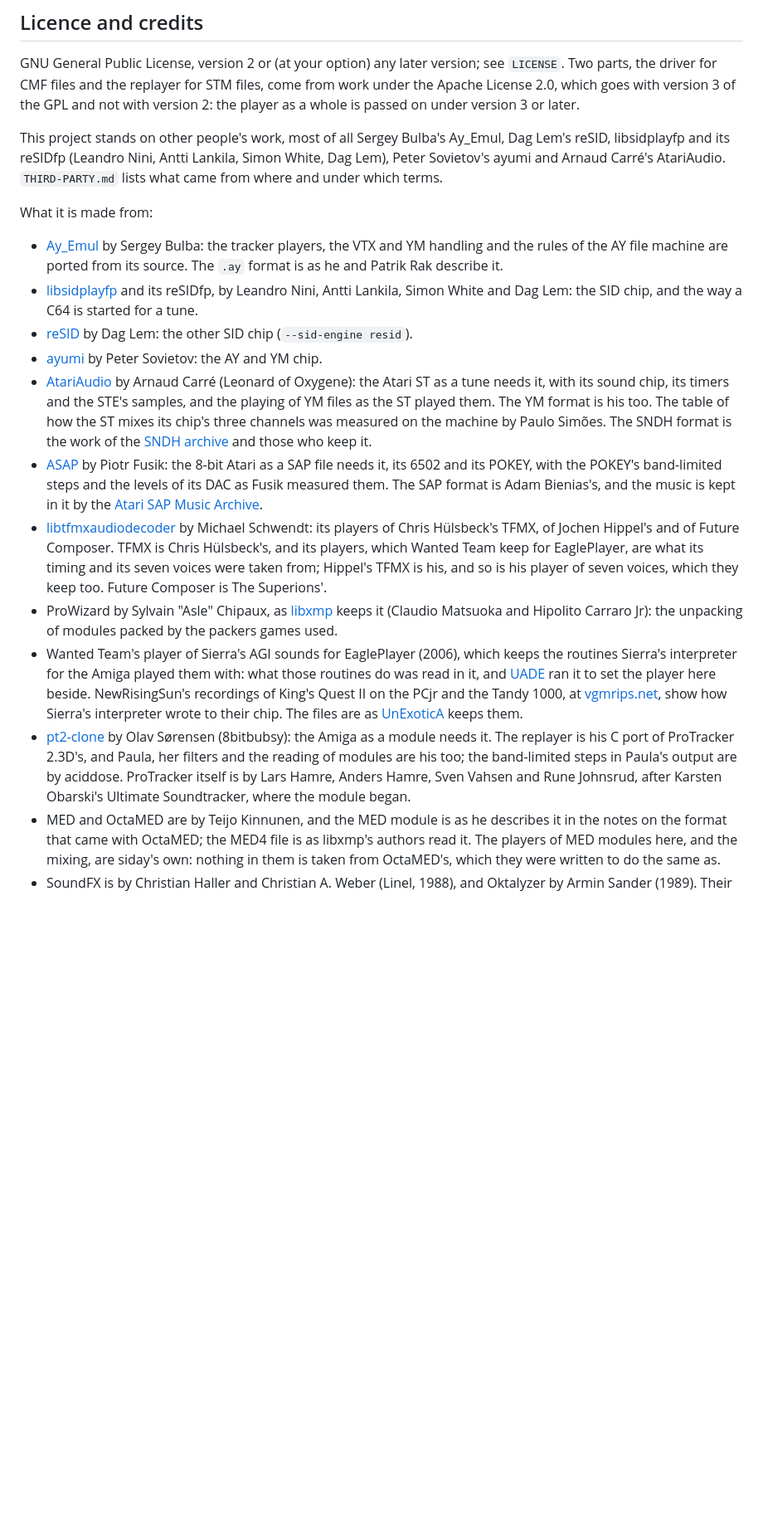
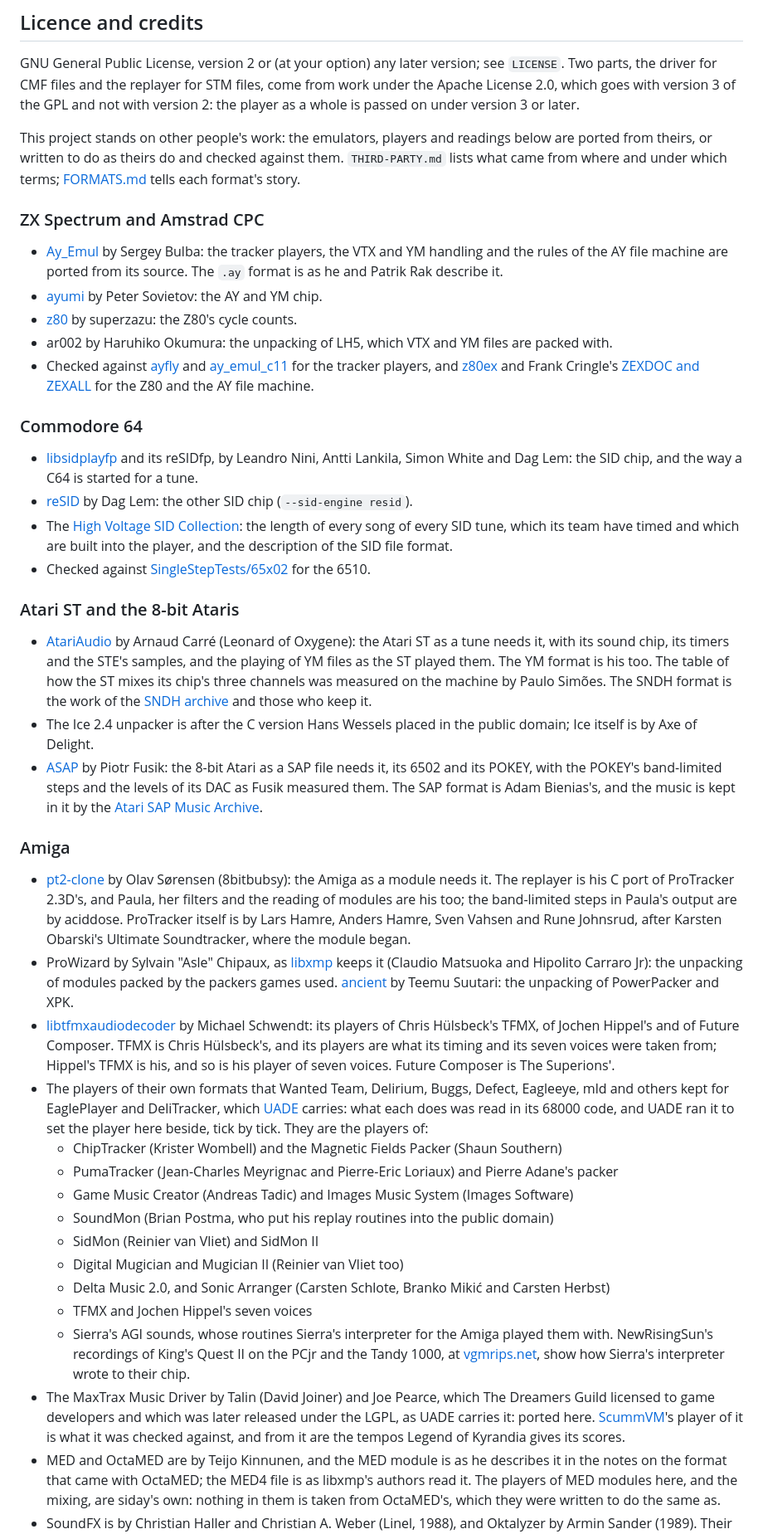
Before and after one commit to ptsochantaris/siday, a Markdown page: README.md, the part around one of its changes. Shown at 83% size. GitHub-like rendering; blank space fills up the shorter version.

```diff
--- a/README.md
+++ b/README.md
@@ -418,48 +461,81 @@ GNU General Public License, version 2 or (at your option) any later version; see
 the driver for CMF files and the replayer for STM files, come from work under the Apache License 2.0, which goes with version 3 of
 the GPL and not with version 2: the player as a whole is passed on under version 3 or later.
 
-This project stands on other people's work, most of all Sergey Bulba's Ay_Emul, Dag Lem's reSID,
-libsidplayfp and its reSIDfp (Leandro Nini, Antti Lankila, Simon White, Dag Lem), Peter Sovietov's ayumi
-and Arnaud Carré's AtariAudio.
-`THIRD-PARTY.md` lists what came from where and under which terms.
+This project stands on other people's work: the emulators, players and readings below are ported
+from theirs, or written to do as theirs do and checked against them. `THIRD-PARTY.md` lists what came
+from where and under which terms; [FORMATS.md](FORMATS.md) tells each format's story.
 
-What it is made from:
+### ZX Spectrum and Amstrad CPC
 
 - [Ay_Emul](http://ay.strangled.net/) by Sergey Bulba: the tracker players, the VTX and YM handling
   and the rules of the AY file machine are ported from its source. The `.ay` format is as he and
   Patrik Rak describe it.
+- [ayumi](https://github.com/true-grue/ayumi) by Peter Sovietov: the AY and YM chip.
+- [z80](https://github.com/superzazu/z80) by superzazu: the Z80's cycle counts.
+- ar002 by Haruhiko Okumura: the unpacking of LH5, which VTX and YM files are packed with.
+- Checked against [ayfly](https://github.com/l29ah/ayfly) and
+  [ay_emul_c11](https://github.com/pdxiv/ay_emul_c11) for the tracker players, and
+  [z80ex](https://github.com/lipro/z80ex) and Frank Cringle's
+  [ZEXDOC and ZEXALL](https://mdfs.net/Software/Z80/Exerciser/) for the Z80 and the AY file machine.
+
+### Commodore 64
+
 - [libsidplayfp](https://github.com/libsidplayfp/libsidplayfp) and its reSIDfp, by Leandro Nini, Antti
   Lankila, Simon White and Dag Lem: the SID chip, and the way a C64 is started for a tune.
 - [reSID](https://github.com/libsidplayfp/resid) by Dag Lem: the other SID chip (`--sid-engine resid`).
-- [ayumi](https://github.com/true-grue/ayumi) by Peter Sovietov: the AY and YM chip.
+- The [High Voltage SID Collection](https://www.hvsc.c64.org/): the length of every song of every SID
+  tune, which its team have timed and which are built into the player, and the description of the SID
+  file format.
+- Checked against [SingleStepTests/65x02](https://github.com/SingleStepTests/65x02) for the 6510.
+
+### Atari ST and the 8-bit Ataris
+
 - [AtariAudio](https://github.com/arnaud-carre/AtariAudio) by Arnaud Carré (Leonard of Oxygene): the
   Atari ST as a tune needs it, with its sound chip, its timers and the STE's samples, and the playing
-  of YM files as the ST played them. The YM format is his too. The table of
-  how the ST mixes its chip's three channels was measured on the machine by Paulo Simões. The SNDH
-  format is the work of the [SNDH archive](https://sndh.atari.org/) and those who keep it.
+  of YM files as the ST played them. The YM format is his too. The table of how the ST mixes its
+  chip's three channels was measured on the machine by Paulo Simões. The SNDH format is the work of
+  the [SNDH archive](https://sndh.atari.org/) and those who keep it.
+- The Ice 2.4 unpacker is after the C version Hans Wessels placed in the public domain; Ice itself is
+  by Axe of Delight.
 - [ASAP](https://asap.sourceforge.net/) by Piotr Fusik: the 8-bit Atari as a SAP file needs it, its
   6502 and its POKEY, with the POKEY's band-limited steps and the levels of its DAC as Fusik
   measured them. The SAP format is Adam Bienias's, and the music is kept in it by the
   [Atari SAP Music Archive](https://asma.atari.org/).
-- [libtfmxaudiodecoder](https://github.com/mschwendt/libtfmxaudiodecoder) by Michael Schwendt: its
-  players of Chris Hülsbeck's TFMX, of Jochen Hippel's and of Future Composer. TFMX is Chris
-  Hülsbeck's, and its players, which Wanted Team keep for EaglePlayer, are what its timing and its
-  seven voices were taken from; Hippel's TFMX is his, and so is his player of seven voices, which
-  they keep too. Future Composer is The Superions'.
-- ProWizard by Sylvain "Asle" Chipaux, as [libxmp](https://github.com/libxmp/libxmp) keeps it
-  (Claudio Matsuoka and Hipolito Carraro Jr): the unpacking of modules packed by the packers games
-  used.
-- Wanted Team's player of Sierra's AGI sounds for EaglePlayer (2006), which keeps the routines
-  Sierra's interpreter for the Amiga played them with: what those routines do was read in it, and
-  [UADE](https://zakalwe.fi/uade/) ran it to set the player here beside. NewRisingSun's recordings
-  of King's Quest II on the PCjr and the Tandy 1000, at [vgmrips.net](https://vgmrips.net/), show
-  how Sierra's interpreter wrote to their chip. The files are as
-  [UnExoticA](https://www.exotica.org.uk/) keeps them.
+
+### Amiga
+
 - [pt2-clone](https://github.com/8bitbubsy/pt2-clone) by Olav Sørensen (8bitbubsy): the Amiga as a
   module needs it. The replayer is his C port of ProTracker 2.3D's, and Paula, her filters and the
   reading of modules are his too; the band-limited steps in Paula's output are by aciddose. ProTracker
   itself is by Lars Hamre, Anders Hamre, Sven Vahsen and Rune Johnsrud, after Karsten Obarski's
   Ultimate Soundtracker, where the module began.
+- ProWizard by Sylvain "Asle" Chipaux, as [libxmp](https://github.com/libxmp/libxmp) keeps it
+  (Claudio Matsuoka and Hipolito Carraro Jr): the unpacking of modules packed by the packers games
+  used. [ancient](https://github.com/temisu/ancient) by Teemu Suutari: the unpacking of PowerPacker
+  and XPK.
+- [libtfmxaudiodecoder](https://github.com/mschwendt/libtfmxaudiodecoder) by Michael Schwendt: its
+  players of Chris Hülsbeck's TFMX, of Jochen Hippel's and of Future Composer. TFMX is Chris
+  Hülsbeck's, and its players are what its timing and its seven voices were taken from; Hippel's
+  TFMX is his, and so is his player of seven voices. Future Composer is The Superions'.
+- The players of their own formats that Wanted Team, Delirium, Buggs, Defect, Eagleeye, mld and
+  others kept for EaglePlayer and DeliTracker, which [UADE](https://zakalwe.fi/uade/) carries: what
+  each does was read in its 68000 code, and UADE ran it to set the player here beside, tick by
+  tick. They are the players of:
+  - ChipTracker (Krister Wombell) and the Magnetic Fields Packer (Shaun Southern)
+  - PumaTracker (Jean-Charles Meyrignac and Pierre-Eric Loriaux) and Pierre Adane's packer
+  - Game Music Creator (Andreas Tadic) and Images Music System (Images Software)
+  - SoundMon (Brian Postma, who put his replay routines into the public domain)
+  - SidMon (Reinier van Vliet) and SidMon II
+  - Digital Mugician and Mugician II (Reinier van Vliet too)
+  - Delta Music 2.0, and Sonic Arranger (Carsten Schlote, Branko Mikić and Carsten Herbst)
+  - TFMX and Jochen Hippel's seven voices
+  - Sierra's AGI sounds, whose routines Sierra's interpreter for the Amiga played them with.
+    NewRisingSun's recordings of King's Quest II on the PCjr and the Tandy 1000, at
+    [vgmrips.net](https://vgmrips.net/), show how Sierra's interpreter wrote to their chip.
+- The MaxTrax Music Driver by Talin (David Joiner) and Joe Pearce, which The Dreamers Guild licensed
+  to game developers and which was later released under the LGPL, as UADE carries it: ported here.
+  [ScummVM](https://www.scummvm.org/)'s player of it is what it was checked against, and from it are
+  the tempos Legend of Kyrandia gives its scores.
 - MED and OctaMED are by Teijo Kinnunen, and the MED module is as he describes it in the notes on
   the format that came with OctaMED; the MED4 file is as libxmp's authors read it. The players of
   MED modules here, and the mixing, are siday's own: nothing in them is taken from OctaMED's,
```
Also changed, not shown: other parts of README.md (+119 -107 lines).
